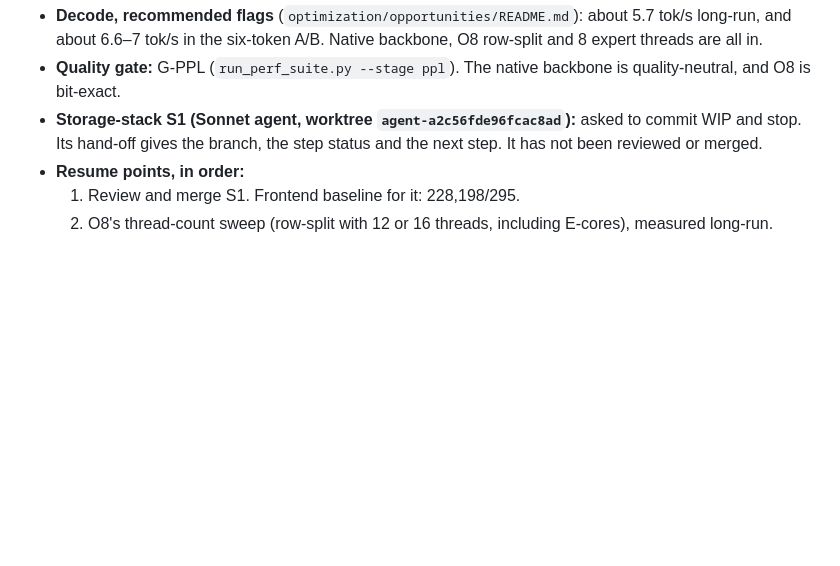
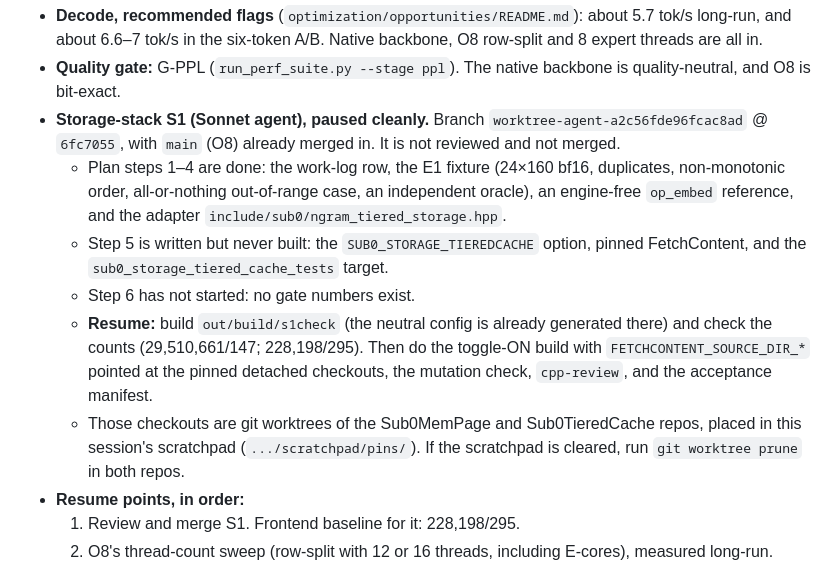
Before and after one commit to CraigHutchinson/Sub0Llm, a Markdown page: docs/ACTIVE_WORK_LOG.md, the part around the change. GitHub-like rendering; blank space fills up the shorter version.

Commit message:
active work log: record the S1 agent's pause hand-off
Co-Authored-By: Claude Opus 5.5 <noreply@anthropic.com>

```diff
--- a/docs/ACTIVE_WORK_LOG.md
+++ b/docs/ACTIVE_WORK_LOG.md
@@ -873,8 +873,21 @@ Neutral gates confirmed exact so far: `sub0_tests` 29,510,661/147 (fingerprints
   about 6.6–7 tok/s in the six-token A/B. Native backbone, O8 row-split and 8 expert threads are all in.
 - **Quality gate:** G-PPL (`run_perf_suite.py --stage ppl`). The native backbone is quality-neutral, and O8
   is bit-exact.
-- **Storage-stack S1 (Sonnet agent, worktree `agent-a2c56fde96fcac8ad`):** asked to commit WIP and stop.
-  Its hand-off gives the branch, the step status and the next step. It has not been reviewed or merged.
+- **Storage-stack S1 (Sonnet agent), paused cleanly.** Branch `worktree-agent-a2c56fde96fcac8ad` @
+  `6fc7055`, with `main` (O8) already merged in. It is not reviewed and not merged.
+  - Plan steps 1–4 are done: the work-log row, the E1 fixture (24×160 bf16, duplicates, non-monotonic
+    order, all-or-nothing out-of-range case, an independent oracle), an engine-free `op_embed`
+    reference, and the adapter `include/sub0/ngram_tiered_storage.hpp`.
+  - Step 5 is written but never built: the `SUB0_STORAGE_TIEREDCACHE` option, pinned FetchContent, and
+    the `sub0_storage_tiered_cache_tests` target.
+  - Step 6 has not started: no gate numbers exist.
+  - **Resume:** build `out/build/s1check` (the neutral config is already generated there) and check the
+    counts (29,510,661/147; 228,198/295). Then do the toggle-ON build with `FETCHCONTENT_SOURCE_DIR_*`
+    pointed at the pinned detached checkouts, the mutation check, `cpp-review`, and the acceptance
+    manifest.
+  - Those checkouts are git worktrees of the Sub0MemPage and Sub0TieredCache repos, placed in this
+    session's scratchpad (`.../scratchpad/pins/`). If the scratchpad is cleared, run `git worktree prune`
+    in both repos.
 - **Resume points, in order:**
   1. Review and merge S1. Frontend baseline for it: 228,198/295.
   2. O8's thread-count sweep (row-split with 12 or 16 threads, including E-cores), measured long-run.
```
